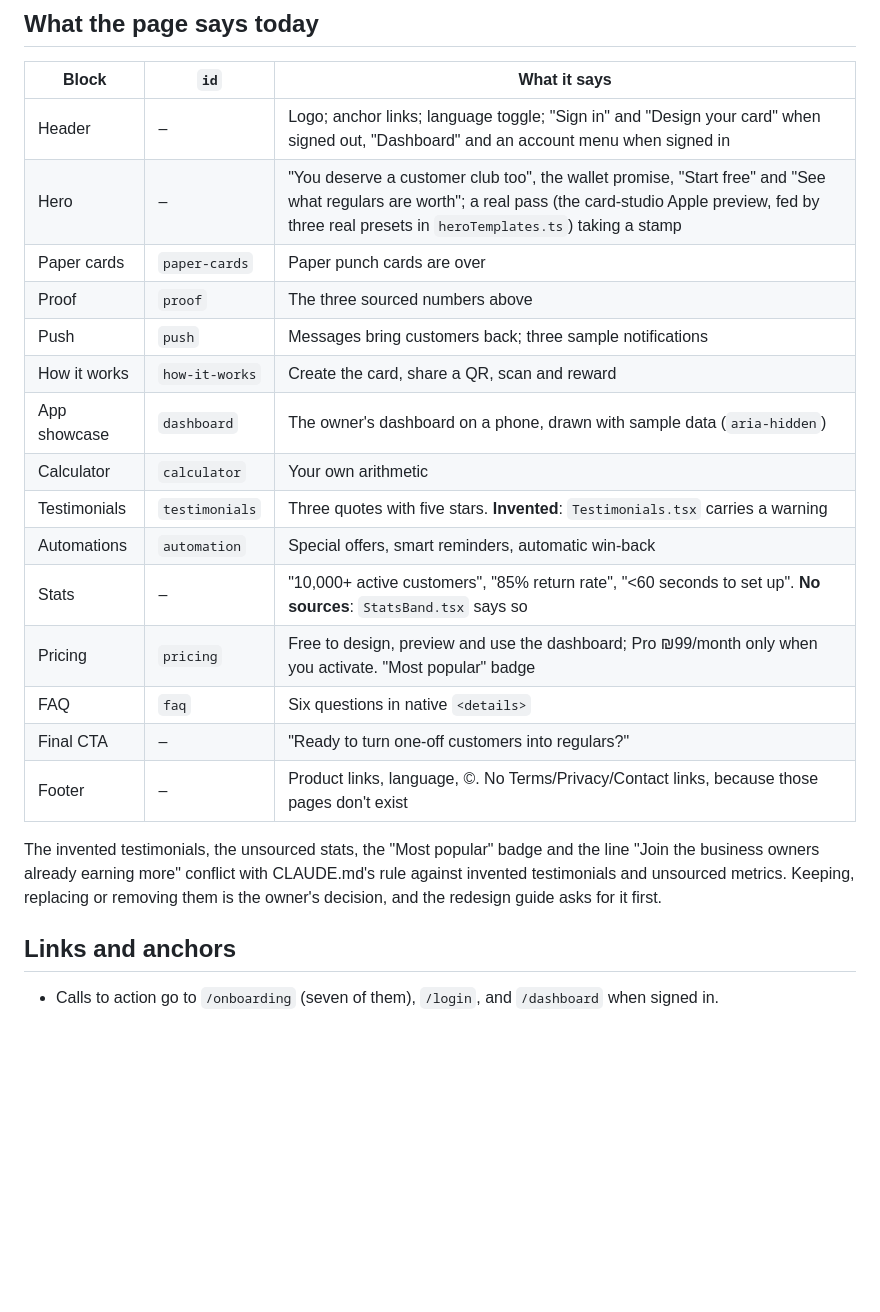
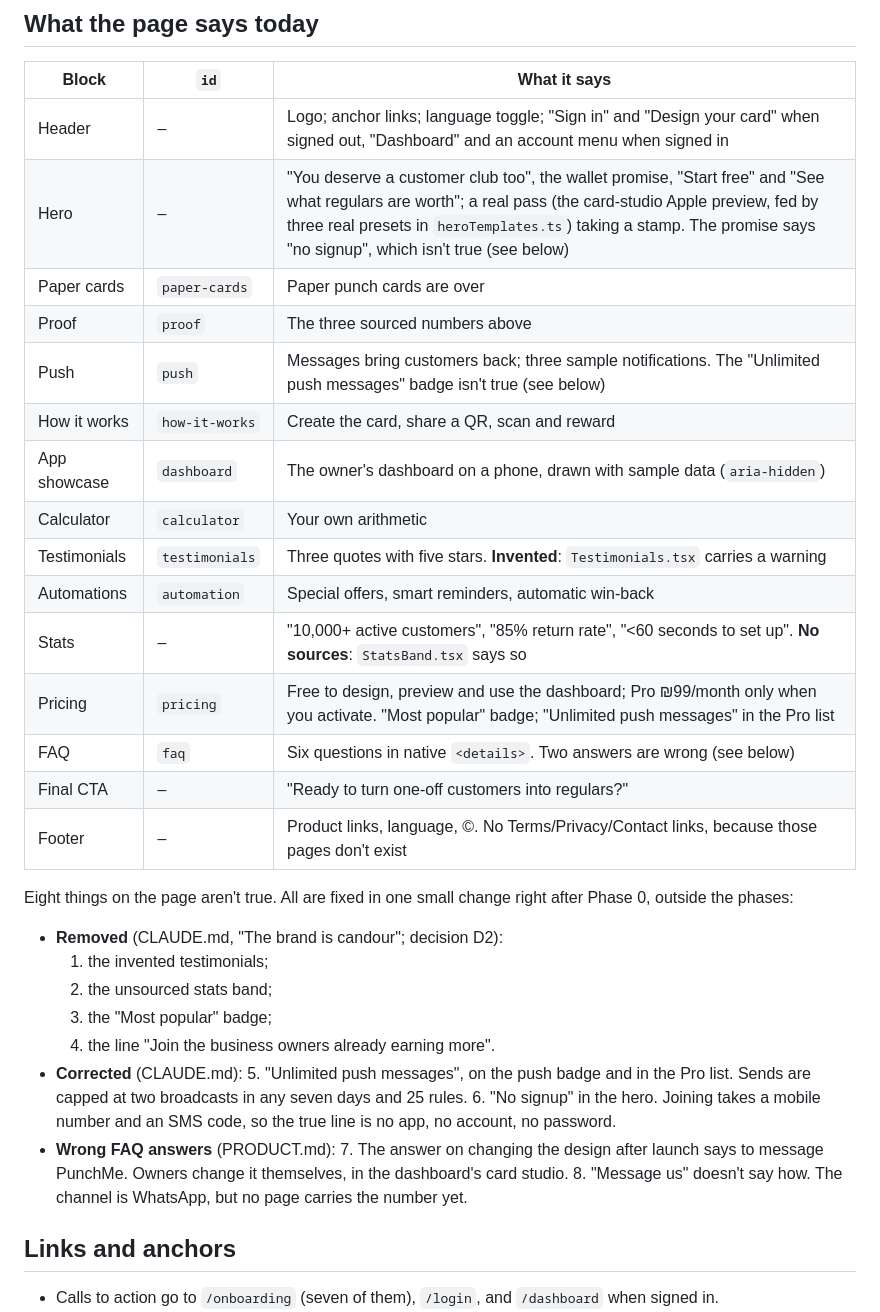
Before and after one commit to roeeyaacov1/punchme-frontend, a Markdown page: docs/landing-page.md, the part around the change. Drawn GitHub-style; blank space fills up the shorter version.

Commit message:
docs: the landing contract lists the eight lines that aren't true
landing-page.md still asked whether the invented testimonials and the
stats band should stay. They don't (D2), and step 0.3 added two lines to
correct and two FAQ answers that are wrong. The contract now lists all
eight in one place, marks them in the table, and says they go in one
small fix right after Phase 0. The guide's checklist item points there.

Co-Authored-By: Claude Opus 5.5 <noreply@anthropic.com>

```diff
--- a/docs/landing-page.md
+++ b/docs/landing-page.md
@@ -81,26 +81,39 @@ Behaviour to keep:
 | Block | `id` | What it says |
 |---|---|---|
 | Header | – | Logo; anchor links; language toggle; "Sign in" and "Design your card" when signed out, "Dashboard" and an account menu when signed in |
-| Hero | – | "You deserve a customer club too", the wallet promise, "Start free" and "See what regulars are worth"; a real pass (the card-studio Apple preview, fed by three real presets in `heroTemplates.ts`) taking a stamp |
+| Hero | – | "You deserve a customer club too", the wallet promise, "Start free" and "See what regulars are worth"; a real pass (the card-studio Apple preview, fed by three real presets in `heroTemplates.ts`) taking a stamp. The promise says "no signup", which isn't true (see below) |
 | Paper cards | `paper-cards` | Paper punch cards are over |
 | Proof | `proof` | The three sourced numbers above |
-| Push | `push` | Messages bring customers back; three sample notifications |
+| Push | `push` | Messages bring customers back; three sample notifications. The "Unlimited push messages" badge isn't true (see below) |
 | How it works | `how-it-works` | Create the card, share a QR, scan and reward |
 | App showcase | `dashboard` | The owner's dashboard on a phone, drawn with sample data (`aria-hidden`) |
 | Calculator | `calculator` | Your own arithmetic |
 | Testimonials | `testimonials` | Three quotes with five stars. **Invented**: `Testimonials.tsx` carries a warning |
 | Automations | `automation` | Special offers, smart reminders, automatic win-back |
 | Stats | – | "10,000+ active customers", "85% return rate", "<60 seconds to set up". **No sources**: `StatsBand.tsx` says so |
-| Pricing | `pricing` | Free to design, preview and use the dashboard; Pro ₪99/month only when you activate. "Most popular" badge |
-| FAQ | `faq` | Six questions in native `<details>` |
+| Pricing | `pricing` | Free to design, preview and use the dashboard; Pro ₪99/month only when you activate. "Most popular" badge; "Unlimited push messages" in the Pro list |
+| FAQ | `faq` | Six questions in native `<details>`. Two answers are wrong (see below) |
 | Final CTA | – | "Ready to turn one-off customers into regulars?" |
 | Footer | – | Product links, language, ©. No Terms/Privacy/Contact links, because those pages don't exist |
 
-The invented testimonials, the unsourced stats, the "Most popular" badge and
-the line "Join the business owners already earning more" conflict with
-CLAUDE.md's rule against invented testimonials and unsourced metrics. Keeping,
-replacing or removing them is the owner's decision, and the redesign guide
-asks for it first.
+Eight things on the page aren't true. All are fixed in one small change right
+after Phase 0, outside the phases:
+
+- **Removed** (CLAUDE.md, "The brand is candour"; decision D2):
+  1. the invented testimonials;
+  2. the unsourced stats band;
+  3. the "Most popular" badge;
+  4. the line "Join the business owners already earning more".
+- **Corrected** (CLAUDE.md):
+  5. "Unlimited push messages", on the push badge and in the Pro list. Sends
+     are capped at two broadcasts in any seven days and 25 rules.
+  6. "No signup" in the hero. Joining takes a mobile number and an SMS code,
+     so the true line is no app, no account, no password.
+- **Wrong FAQ answers** (PRODUCT.md):
+  7. The answer on changing the design after launch says to message PunchMe.
+     Owners change it themselves, in the dashboard's card studio.
+  8. "Message us" doesn't say how. The channel is WhatsApp, but no page
+     carries the number yet.
 
 ## Links and anchors
 
```
Also changed, not shown: docs/redesign/guide.md (+1 -1 lines).
